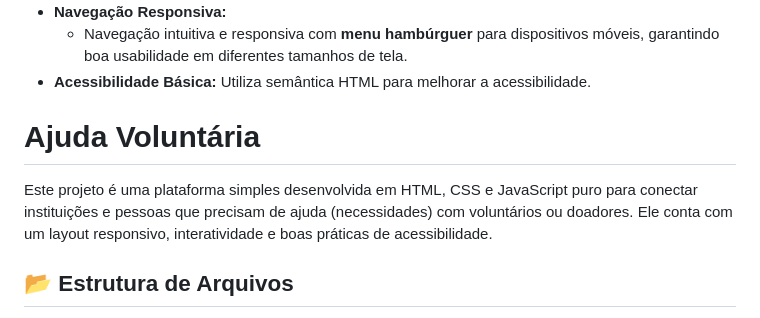
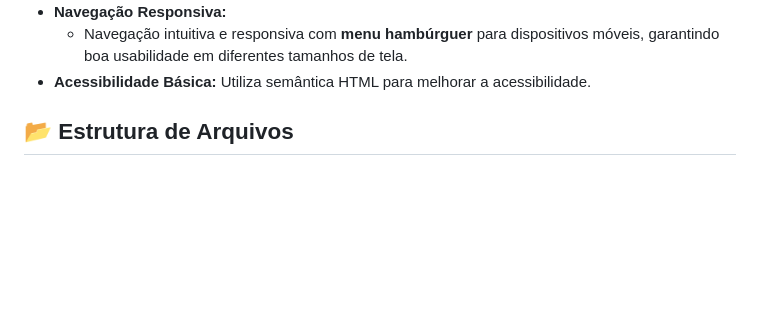
Before and after one commit to AlexandreGSSantos/Atividade-ONG-, a Markdown page: README.md, the part around the change. Rendered like a GitHub page; blank space fills up the shorter version.

Commit message:
Update README.md
Correção do texto.

```diff
--- a/README.md
+++ b/README.md
@@ -21,10 +21,6 @@ Uma instituição social (ONG) dedicada a diversas causas na comunidade tem enfr
 * **Navegação Responsiva:**
     * Navegação intuitiva e responsiva com **menu hambúrguer** para dispositivos móveis, garantindo boa usabilidade em diferentes tamanhos de tela.
 * **Acessibilidade Básica:** Utiliza semântica HTML para melhorar a acessibilidade.
-
-# Ajuda Voluntária
-
-Este projeto é uma plataforma simples desenvolvida em HTML, CSS e JavaScript puro para conectar instituições e pessoas que precisam de ajuda (necessidades) com voluntários ou doadores. Ele conta com um layout responsivo, interatividade e boas práticas de acessibilidade.
 
 ## 📂 Estrutura de Arquivos
 
```
